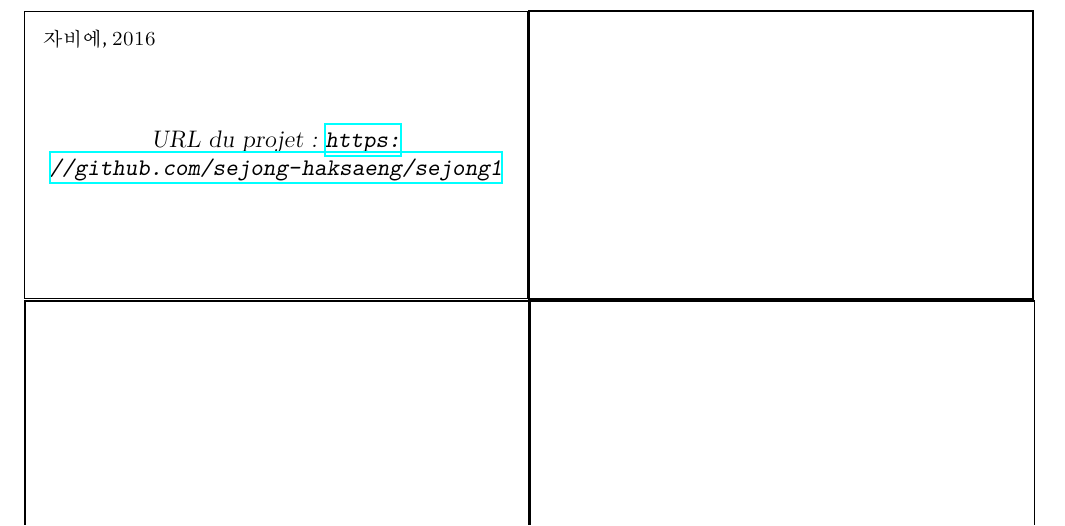
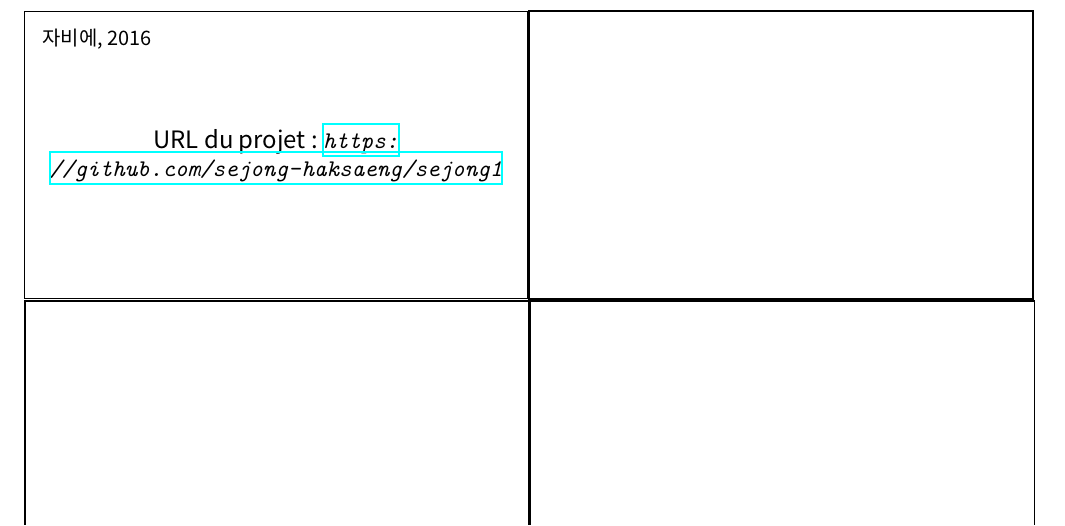
Before and after one commit to sejong-haksaeng/sejong1, a LaTeX document (src/flashcard.tex): part of page 2 of 3, cut so that both start at the same text. Compiled offline with XeLaTeX; a LaTeX package or settings file that is missing is left out.

Commit message:
Switch font to Noto Sans.

```diff
--- a/src/flashcard.tex
+++ b/src/flashcard.tex
@@ -3,6 +3,8 @@
 \usepackage[T1]{fontenc}
 \usepackage[utf8]{inputenc}
 \usepackage{kotex}
+\usepackage{fontspec}
+\setmainfont{Noto Sans CJK KR}
 \usepackage{datetime}
 \usepackage{hyperref}
 
```
Also changed, not shown: src/vocab-list.tex (+2 -0 lines), flashcard.pdf, vocab-list.pdf, 1 other file.
